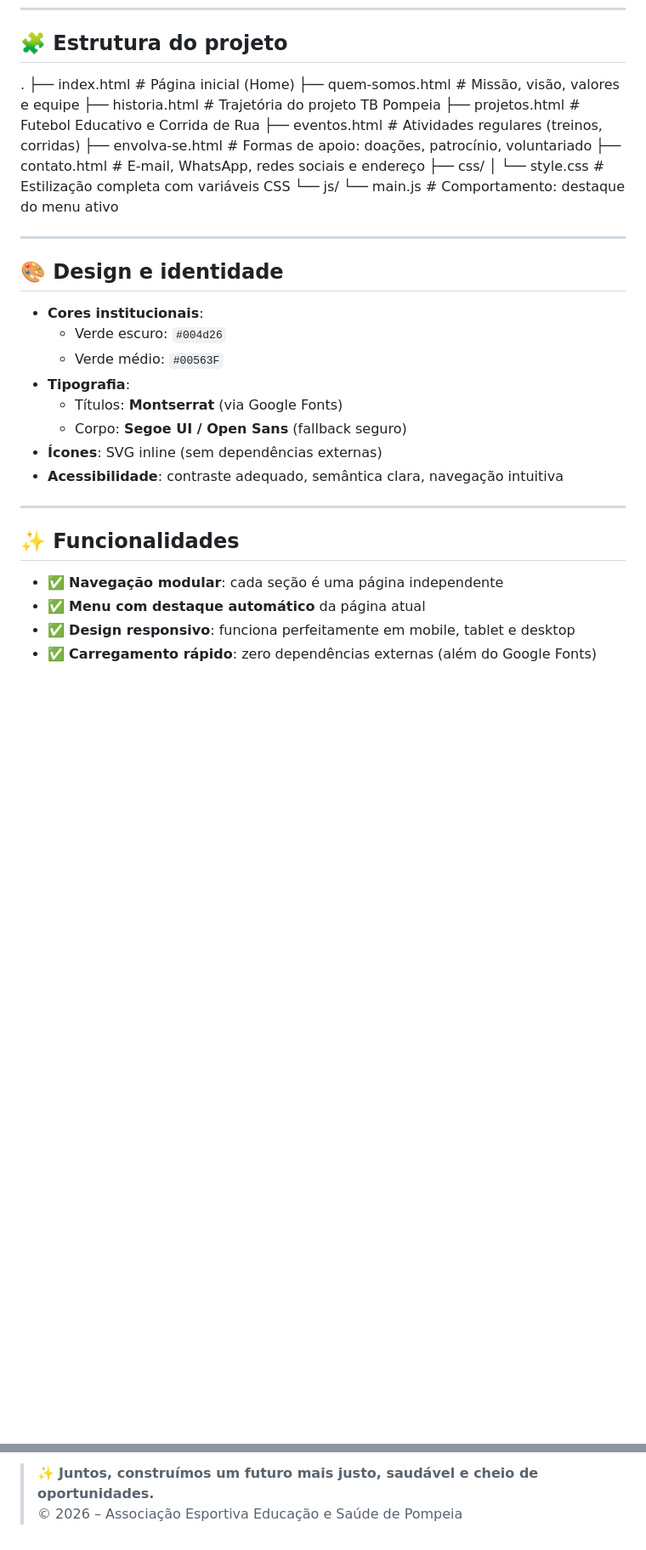
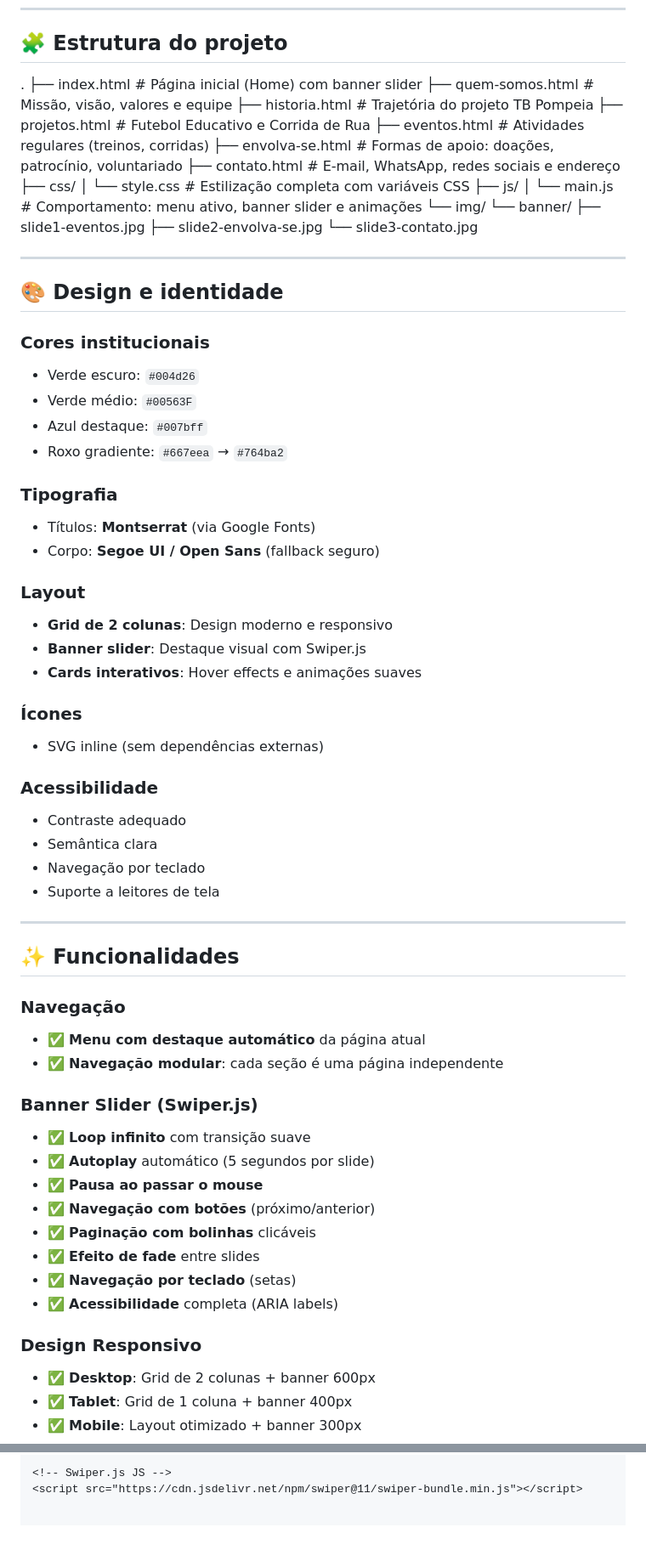
Before and after one commit to Palestrino1914/Associa-o, a Markdown page: README.md, 2 parts joined by grey strips. Shown at 85% size. Drawn GitHub-style; blank space fills up the shorter version.

```diff
--- a/README.md
+++ b/README.md
@@ -16,7 +16,7 @@ O site é **estático, responsivo e acessível**, desenvolvido com HTML5, CSS3 e
 ## 🧩 Estrutura do projeto
 
 .
-├── index.html # Página inicial (Home)
+├── index.html # Página inicial (Home) com banner slider
 ├── quem-somos.html # Missão, visão, valores e equipe
 ├── historia.html # Trajetória do projeto TB Pompeia
 ├── projetos.html # Futebol Educativo e Corrida de Rua
@@ -25,28 +25,63 @@ O site é **estático, responsivo e acessível**, desenvolvido com HTML5, CSS3 e
 ├── contato.html # E-mail, WhatsApp, redes sociais e endereço
 ├── css/
 │ └── style.css # Estilização completa com variáveis CSS
-└── js/
-└── main.js # Comportamento: destaque do menu ativo
+├── js/
+│ └── main.js # Comportamento: menu ativo, banner slider e animações
+└── img/
+└── banner/
+├── slide1-eventos.jpg
+├── slide2-envolva-se.jpg
+└── slide3-contato.jpg
 
 
 ---
 
 ## 🎨 Design e identidade
 
-- **Cores institucionais**:
-  - Verde escuro: `#004d26`
-  - Verde médio: `#00563F`
-- **Tipografia**:
-  - Títulos: **Montserrat** (via Google Fonts)
-  - Corpo: **Segoe UI / Open Sans** (fallback seguro)
-- **Ícones**: SVG inline (sem dependências externas)
-- **Acessibilidade**: contraste adequado, semântica clara, navegação intuitiva
+### **Cores institucionais**
+- Verde escuro: `#004d26`
+- Verde médio: `#00563F`
+- Azul destaque: `#007bff`
+- Roxo gradiente: `#667eea` → `#764ba2`
+
+### **Tipografia**
+- Títulos: **Montserrat** (via Google Fonts)
+- Corpo: **Segoe UI / Open Sans** (fallback seguro)
+
+### **Layout**
+- **Grid de 2 colunas**: Design moderno e responsivo
+- **Banner slider**: Destaque visual com Swiper.js
+- **Cards interativos**: Hover effects e animações suaves
+
+### **Ícones**
+- SVG inline (sem dependências externas)
+
+### **Acessibilidade**
+- Contraste adequado
+- Semântica clara
+- Navegação por teclado
+- Suporte a leitores de tela
 
 ---
 
 ## ✨ Funcionalidades
 
+### **Navegação**
+- ✅ **Menu com destaque automático** da página atual
 - ✅ **Navegação modular**: cada seção é uma página independente
-- ✅ **Menu com destaque automático** da página atual
-- ✅ **Design responsivo**: funciona perfeitamente em mobile, tablet e desktop
-- ✅ **Carregamento rápido**: zero dependências externas (além do Google Fonts)
+
+### **Banner Slider (Swiper.js)**
+- ✅ **Loop infinito** com transição suave
+- ✅ **Autoplay** automático (5 segundos por slide)
+- ✅ **Pausa ao passar o mouse**
+- ✅ **Navegação com botões** (próximo/anterior)
+- ✅ **Paginação com bolinhas** clicáveis
+- ✅ **Efeito de fade** entre slides
+- ✅ **Navegação por teclado** (setas)
+- ✅ **Acessibilidade** completa (ARIA labels)
+
+### **Design Responsivo**
+- ✅ **Desktop**: Grid de 2 colunas + banner 600px
+- ✅ **Tablet**: Grid de 1 coluna + banner 400px
+- ✅ **Mobile**: Layout otimizado + banner 300px
+
@@ -89,3 +141,3 @@ Todas as contribuições terão **recibo fiscal válido**.
 
-> ✨ **Juntos, construímos um futuro mais justo, saudável e cheio de oportunidades.**
-> © 2026 – Associação Esportiva Educação e Saúde de Pompeia
+<!-- Swiper.js JS -->
+<script src="https://cdn.jsdelivr.net/npm/swiper@11/swiper-bundle.min.js"></script>
```
Also changed, not shown: other parts of README.md (+32 -15 lines).
